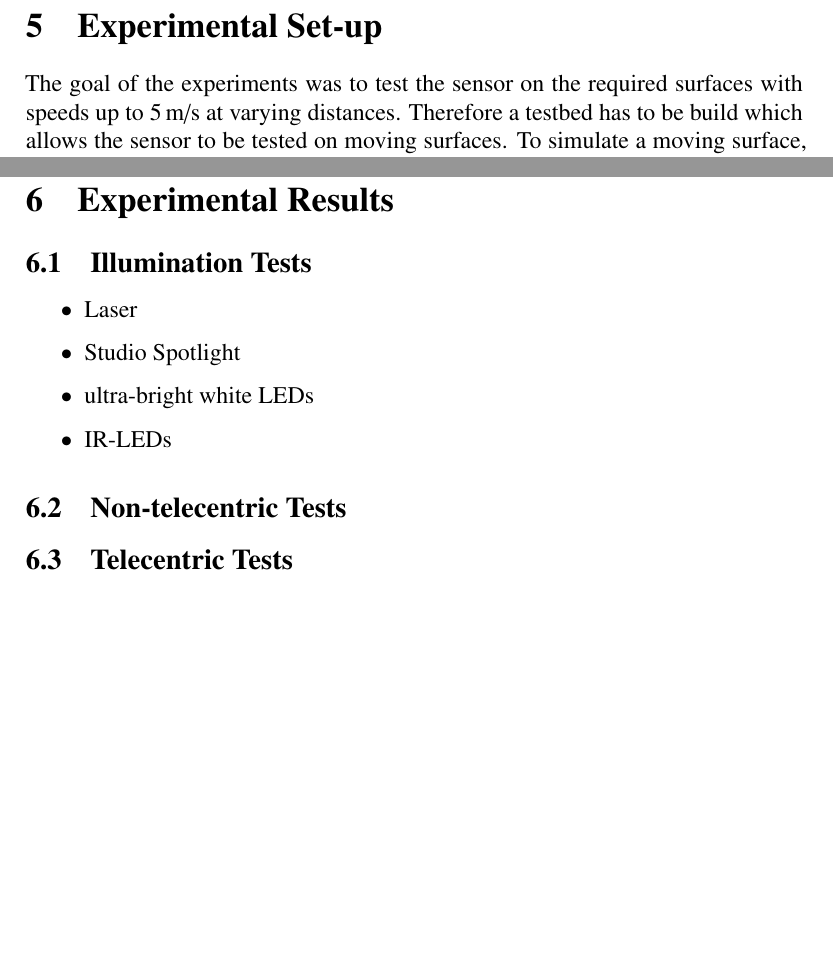
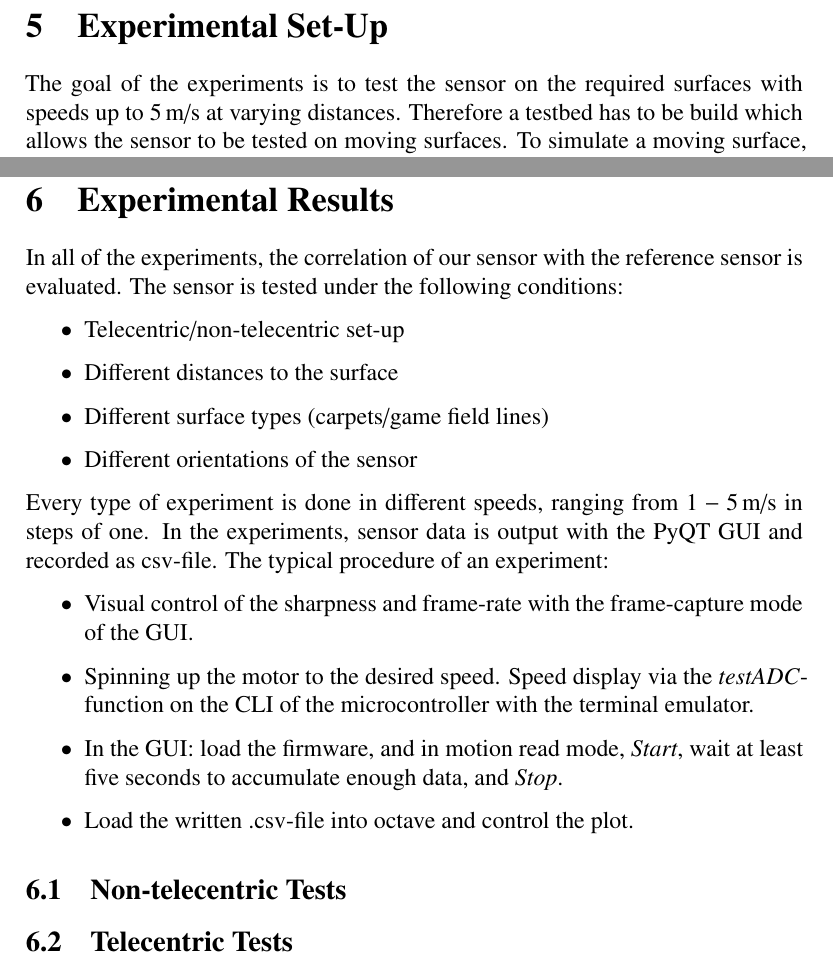
Before and after one commit to species/odometry_bsc-thesis, a LaTeX paper (odo.tex): two parts of pages 54 and 58 of 62 before the commit and two parts of pages 54 and 59 of 63 after it, joined at a grey line, cut so that both start at the same text, the shorter picture padded with empty space. Compiled offline with pdfLaTeX; a LaTeX package or settings file that is missing is left out.

Commit message:
starting experiments

```diff
--- a/odo.tex
+++ b/odo.tex
@@ -1514,9 +1515,9 @@ The error rate calculated with the scripts equates to the deviance from the mean
 
 
 \newpage
-\section{Experimental Set-up}
-
-The goal of the experiments was to test the sensor on the required surfaces with speeds up to $5\,$m/s at varying distances.
+\section{Experimental Set-Up}
+
+The goal of the experiments is to test the sensor on the required surfaces with speeds up to $5\,$m/s at varying distances.
 Therefore a testbed has to be build which allows the sensor to be tested on moving surfaces.
 To simulate a moving surface, it is chosen to use a rotating disk on which different carpets can be mounted.
 The sensor with its complete optical system and illumination should point to the moving surface, and measure their velocity at varying distances to the surface.
@@ -1624,14 +1639,26 @@ It is connected to the XC~devel-board, where a voltage divider is soldered befor
 \section{Experimental Results}
 \label{exp}
 
-\subsection{Illumination Tests}
+In all of the experiments, the correlation of our sensor with the reference sensor is evaluated.
+The sensor is tested under the following conditions:
 
 \begin{itemize}
-  \item Laser
-  \item Studio Spotlight
-  \item ultra-bright white LEDs
-  \item IR-LEDs
+ \item Telecentric/non-telecentric set-up
+ \item Different distances to the surface
+ \item Different surface types (carpets/game field lines)
+ \item Different orientations of the sensor
 \end{itemize}
+
+Every type of experiment is done in different speeds, ranging from $1-5$\,m/s in steps of one.
+In the experiments, sensor data is output with the PyQT~GUI and recorded as csv-file.
+The typical procedure of an experiment:
+\begin{itemize}
+ \item Visual control of the sharpness and frame-rate with the frame-capture mode of the GUI.
+ \item Spinning up the motor to the desired speed. Speed display via the \emph{testADC}-function on the CLI of the microcontroller with the terminal emulator.
+ \item In the GUI: load the firmware, and in motion read mode, \emph{Start}, wait at least five seconds to accumulate enough data, and \emph{Stop}.
+ \item Load the written .csv-file into octave and control the plot.
+\end{itemize}
+
 
 \subsection{Non-telecentric Tests}
 
```
Also changed, not shown: odo.tex (15 more changed lines).
